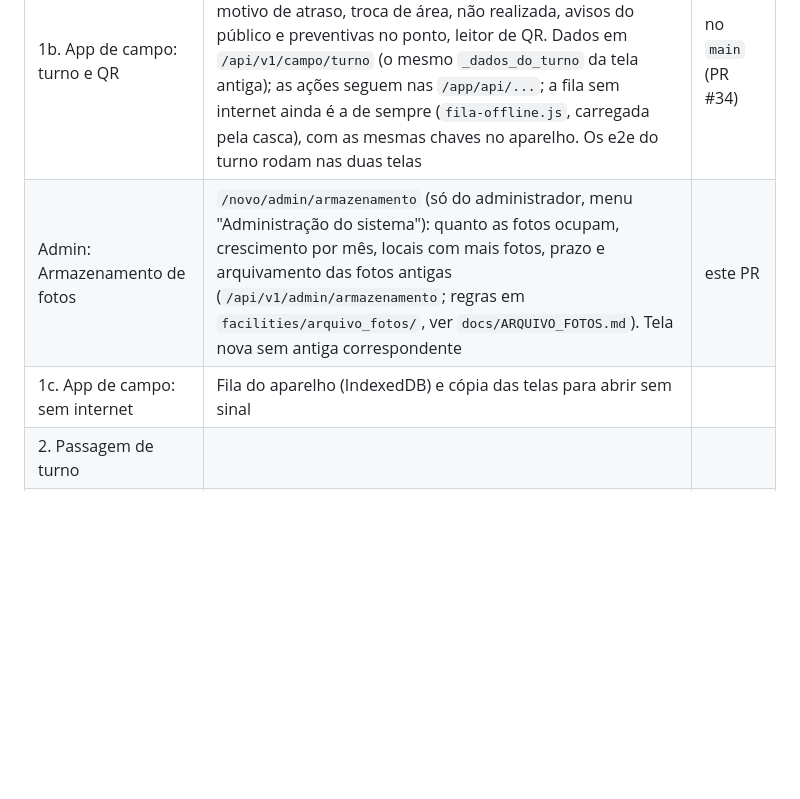
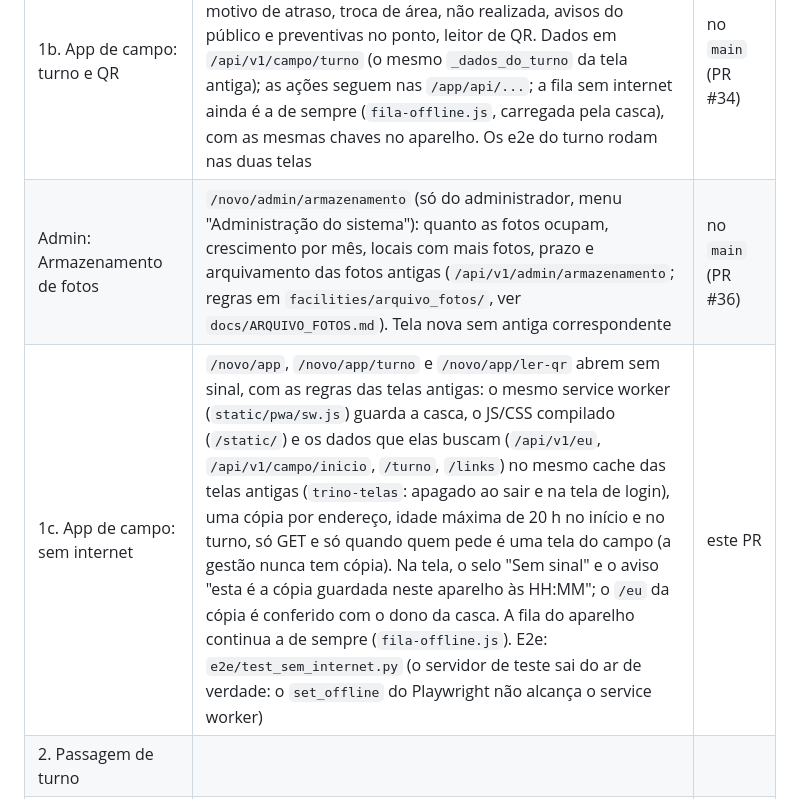
Before and after one commit to borbathiago15-oss/facilities, a Markdown page: docs/REACT.md, the part around the change. Rendered like a GitHub page; blank space fills up the shorter version.

Commit message:
Docs: phase 1c in the React migration table
Co-Authored-By: Claude Opus 5.5 <noreply@anthropic.com>
Claude-Session: https://claude.ai/code/session_016ydC2Zj5fFi1ArXrq6X61c

```diff
--- a/docs/REACT.md
+++ b/docs/REACT.md
@@ -12,8 +12,8 @@ lado da antiga e a substitui depois do aceite do dono.
 | 0. Base | Projeto React, API `/api/v1`, casca (menu, barra, gaveta do celular), build no CI e no Docker | no `main` (PR #32) |
 | 1a. App de campo: Início | `/novo/app`: turno por local, avisos do público, tarefas, pendências, chamados, presença, avisos no celular (`/api/v1/campo/inicio`) | no `main` (PR #33) |
 | 1b. App de campo: turno e QR | `/novo/app/turno` e `/novo/app/ler-qr`: lista do turno, chegada, checklist, fotos antes/depois e por item, "Não deu", GPS, motivo de atraso, troca de área, não realizada, avisos do público e preventivas no ponto, leitor de QR. Dados em `/api/v1/campo/turno` (o mesmo `_dados_do_turno` da tela antiga); as ações seguem nas `/app/api/...`; a fila sem internet ainda é a de sempre (`fila-offline.js`, carregada pela casca), com as mesmas chaves no aparelho. Os e2e do turno rodam nas duas telas | no `main` (PR #34) |
-| Admin: Armazenamento de fotos | `/novo/admin/armazenamento` (só do administrador, menu "Administração do sistema"): quanto as fotos ocupam, crescimento por mês, locais com mais fotos, prazo e arquivamento das fotos antigas (`/api/v1/admin/armazenamento`; regras em `facilities/arquivo_fotos/`, ver `docs/ARQUIVO_FOTOS.md`). Tela nova sem antiga correspondente | este PR |
-| 1c. App de campo: sem internet | Fila do aparelho (IndexedDB) e cópia das telas para abrir sem sinal | |
+| Admin: Armazenamento de fotos | `/novo/admin/armazenamento` (só do administrador, menu "Administração do sistema"): quanto as fotos ocupam, crescimento por mês, locais com mais fotos, prazo e arquivamento das fotos antigas (`/api/v1/admin/armazenamento`; regras em `facilities/arquivo_fotos/`, ver `docs/ARQUIVO_FOTOS.md`). Tela nova sem antiga correspondente | no `main` (PR #36) |
+| 1c. App de campo: sem internet | `/novo/app`, `/novo/app/turno` e `/novo/app/ler-qr` abrem sem sinal, com as regras das telas antigas: o mesmo service worker (`static/pwa/sw.js`) guarda a casca, o JS/CSS compilado (`/static/`) e os dados que elas buscam (`/api/v1/eu`, `/api/v1/campo/inicio`, `/turno`, `/links`) no mesmo cache das telas antigas (`trino-telas`: apagado ao sair e na tela de login), uma cópia por endereço, idade máxima de 20 h no início e no turno, só GET e só quando quem pede é uma tela do campo (a gestão nunca tem cópia). Na tela, o selo "Sem sinal" e o aviso "esta é a cópia guardada neste aparelho às HH:MM"; o `/eu` da cópia é conferido com o dono da casca. A fila do aparelho continua a de sempre (`fila-offline.js`). E2e: `e2e/test_sem_internet.py` (o servidor de teste sai do ar de verdade: o `set_offline` do Playwright não alcança o service worker) | este PR |
 | 2. Passagem de turno | | |
 | 3. Cadastros e rotas da gestão | | |
 | 4. Chamados, equipes, materiais, visitas, preventiva, relatórios, painéis | | |
```
